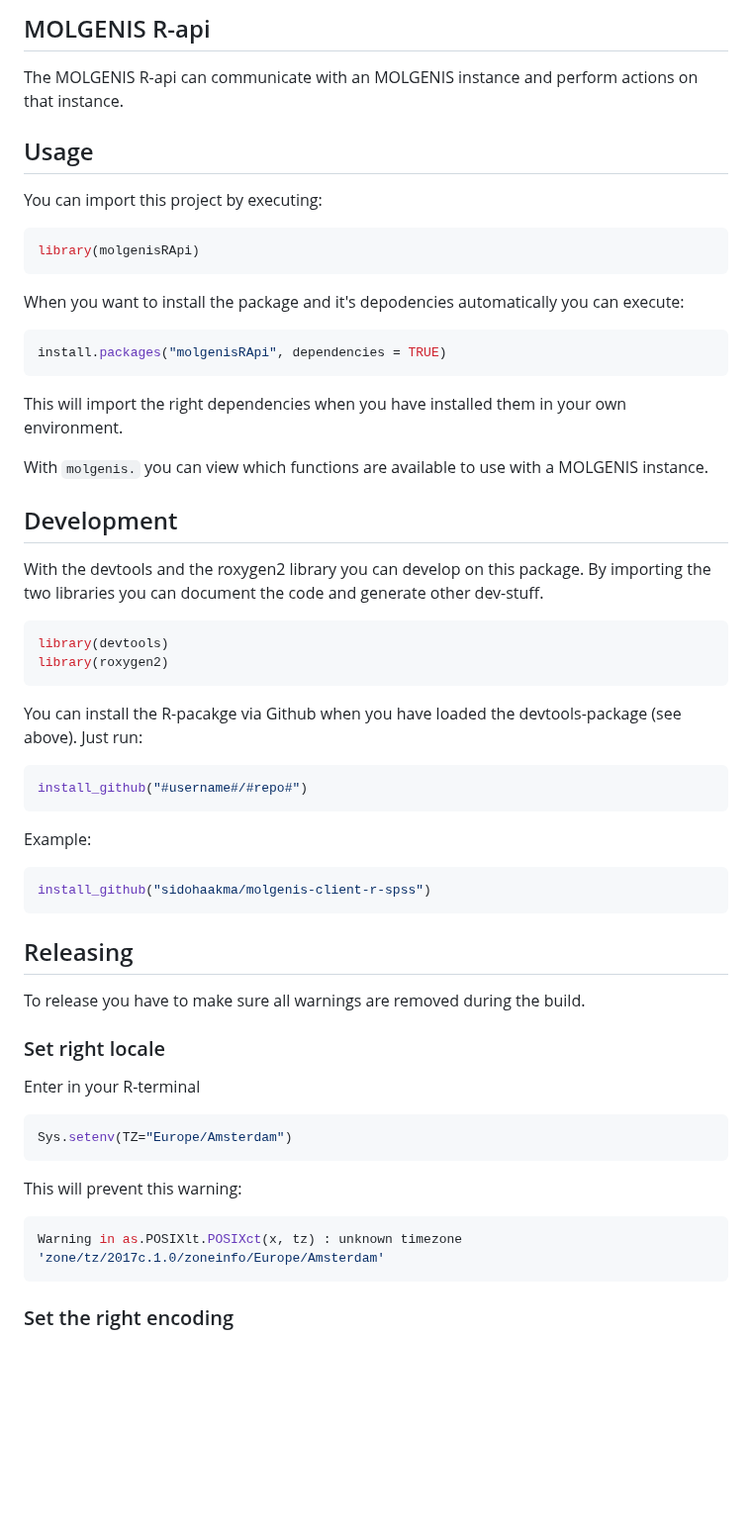
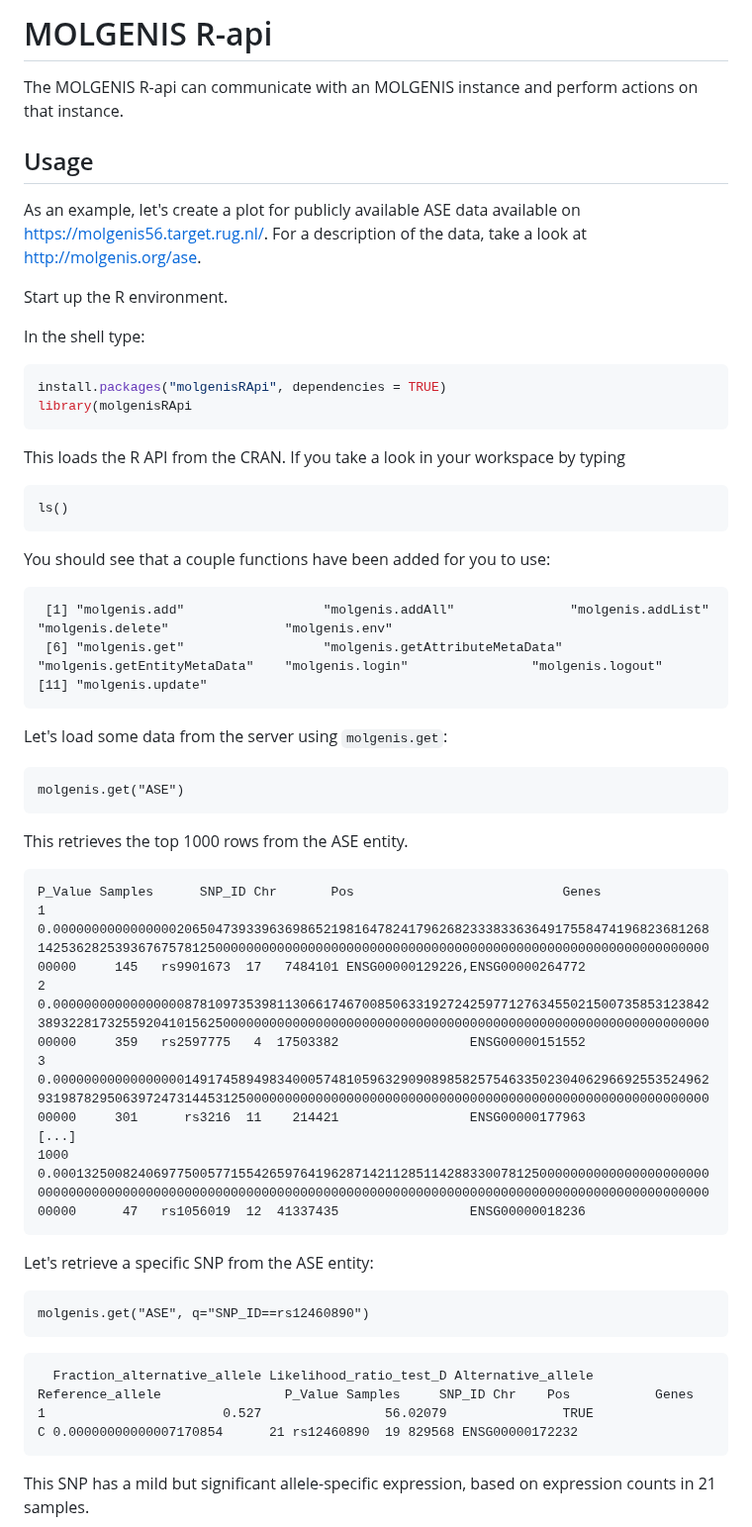
Before and after one commit to molgenis/molgenis-r-client, a Markdown page: README.md, the part around one of its changes. Shown at 99% size. Drawn GitHub-style; blank space fills up the shorter version.

````diff
--- a/README.md
+++ b/README.md
@@ -1,63 +1,60 @@
-## MOLGENIS R-api
+# MOLGENIS R-api
 
 The MOLGENIS R-api can communicate with an MOLGENIS instance and perform actions on that instance.
 
 ## Usage
 
-You can import this project by executing:
+As an example, let's create a plot for publicly available ASE data available on https://molgenis56.target.rug.nl/. For a description of the data, take a look at [http://molgenis.org/ase](http://molgenis.org/ase).
 
-```r
-library(molgenisRApi)
-```
+Start up the R environment.
 
-When you want to install the package and it's depodencies automatically you can execute:
+In the shell type:
 
 ```r
 install.packages("molgenisRApi", dependencies = TRUE)
+library(molgenisRApi
 ```
 
-This will import the right dependencies when you have installed them in your own environment.
+This loads the R API from the CRAN. If you take a look in your workspace by typing
 
-With ```molgenis.``` you can view which functions are available to use with a MOLGENIS instance.
+```
+ls()
+```
+You should see that a couple functions have been added for you to use:
 
-## Development
-
-With the devtools and the roxygen2 library you can develop on this package. By importing the two libraries you can document the code and generate other dev-stuff.
-
-```r
-library(devtools)
-library(roxygen2)
+```
+ [1] "molgenis.add"                  "molgenis.addAll"               "molgenis.addList"              "molgenis.delete"               "molgenis.env"
+ [6] "molgenis.get"                  "molgenis.getAttributeMetaData" "molgenis.getEntityMetaData"    "molgenis.login"                "molgenis.logout"
+[11] "molgenis.update"
 ```
 
-You can install the R-pacakge via Github when you have loaded the devtools-package (see above). Just run:
+Let's load some data from the server using `molgenis.get`:
 
-```r
-install_github("#username#/#repo#")
+```
+molgenis.get("ASE")
 ```
 
-Example:
+This retrieves the top 1000 rows from the ASE entity.
 
-```r
-install_github("sidohaakma/molgenis-client-r-spss")
+```
+P_Value Samples      SNP_ID Chr       Pos                           Genes
+1    0.000000000000000020650473933963698652198164782417962682333833636491755847419682368126814253628253936767578125000000000000000000000000000000000000000000000000000000000000000000000     145   rs9901673  17   7484101 ENSG00000129226,ENSG00000264772
+2    0.000000000000000008781097353981130661746700850633192724259771276345502150073585312384238932281732559204101562500000000000000000000000000000000000000000000000000000000000000000000     359   rs2597775   4  17503382                 ENSG00000151552
+3    0.000000000000000001491745894983400057481059632909089858257546335023040629669255352496293198782950639724731445312500000000000000000000000000000000000000000000000000000000000000000     301      rs3216  11    214421                 ENSG00000177963
+[...]
+1000 0.000132500824069775005771554265976419628714211285114288330078125000000000000000000000000000000000000000000000000000000000000000000000000000000000000000000000000000000000000000000      47   rs1056019  12  41337435                 ENSG00000018236
 ```
 
-## Releasing
+Let's retrieve a specific SNP from the ASE entity:
 
-To release you have to make sure all warnings are removed during the build.
-
-### Set right locale
-
-Enter in your R-terminal
-
-```r
-Sys.setenv(TZ="Europe/Amsterdam")
+```
+molgenis.get("ASE", q="SNP_ID==rs12460890")
 ```
 
-This will prevent this warning:
-
-```r
-Warning in as.POSIXlt.POSIXct(x, tz) : unknown timezone 'zone/tz/2017c.1.0/zoneinfo/Europe/Amsterdam'
+```
+  Fraction_alternative_allele Likelihood_ratio_test_D Alternative_allele Reference_allele                P_Value Samples     SNP_ID Chr    Pos           Genes
+1                       0.527                56.02079               TRUE                C 0.00000000000007170854      21 rs12460890  19 829568 ENSG00000172232
 ```
 
-### Set the right encoding
+This SNP has a mild but significant allele-specific expression, based on expression counts in 21 samples.
 
````
Also changed, not shown: other parts of README.md (+86 -26 lines), man/images/rs12460890-r.png (added), man/img/release/code.png (deleted), man/img/release/globaloptions.png (deleted), man/img/release/menubar.png (deleted).
